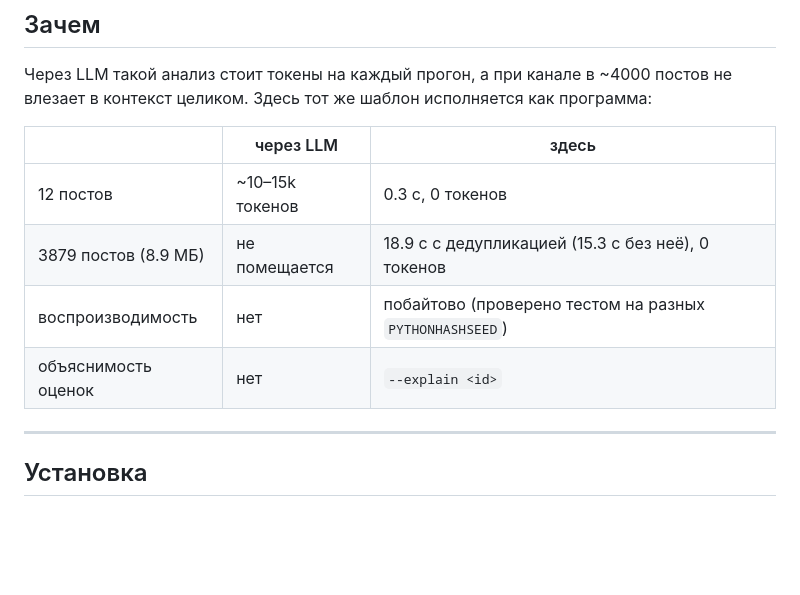
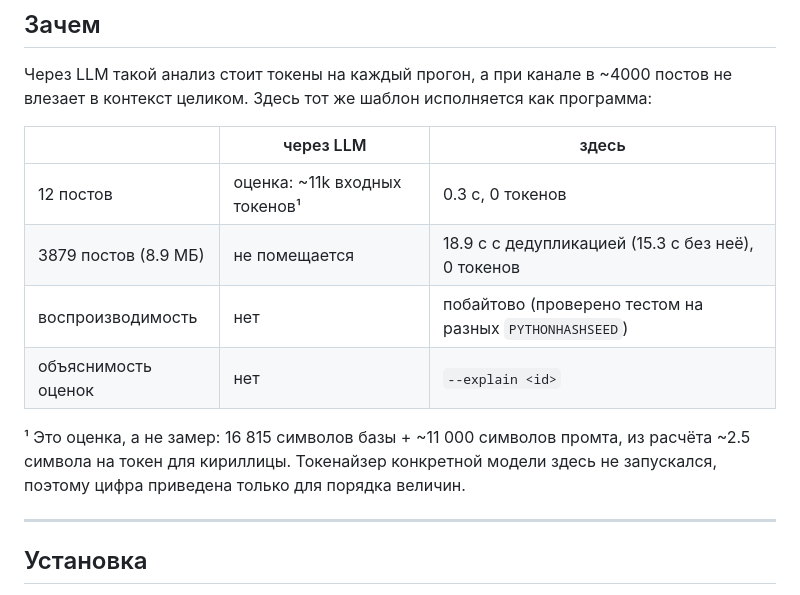
Before and after one commit to mrvladislavtkachenko-debug/news, a Markdown page: README.md, the part around the change. Drawn GitHub-style; blank space fills up the shorter version.

Commit message:
README: сравнение с токенами LLM помечено как оценка, а не замер
Единственная цифра в README, которую нельзя было проверить в этой среде:
токенайзер конкретной модели здесь не запускался. Теперь указано, из чего
сложена оценка (16 815 символов базы + ~11 000 символов промта при ~2.5
символа на токен для кириллицы) и что это порядок величин.

Проверено: python3 -m unittest discover -s tests -> 69 OK.

Co-authored-by: arena-agent <297053741+arena-agent@users.noreply.github.com>

```diff
--- a/README.md
+++ b/README.md
@@ -19,10 +19,14 @@ python3 analyze_channel.py data/sample_channel.md --md out/report.md --json out/
 
 | | через LLM | здесь |
 |---|---|---|
-| 12 постов | ~10–15k токенов | 0.3 с, 0 токенов |
+| 12 постов | оценка: ~11k входных токенов¹ | 0.3 с, 0 токенов |
 | 3879 постов (8.9 МБ) | не помещается | 18.9 с с дедупликацией (15.3 с без неё), 0 токенов |
 | воспроизводимость | нет | побайтово (проверено тестом на разных `PYTHONHASHSEED`) |
 | объяснимость оценок | нет | `--explain <id>` |
+
+¹ Это оценка, а не замер: 16 815 символов базы + ~11 000 символов промта,
+из расчёта ~2.5 символа на токен для кириллицы. Токенайзер конкретной модели
+здесь не запускался, поэтому цифра приведена только для порядка величин.
 
 ---
 
```
